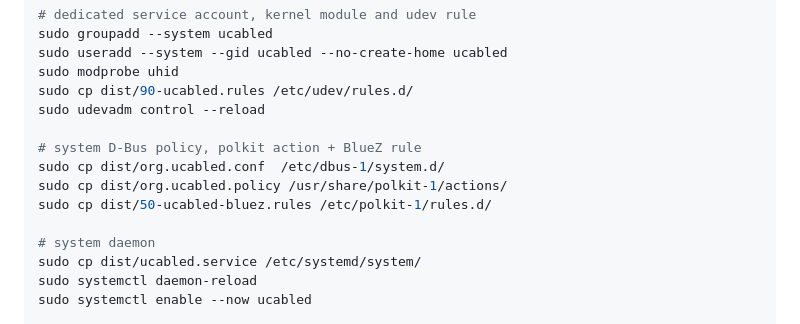
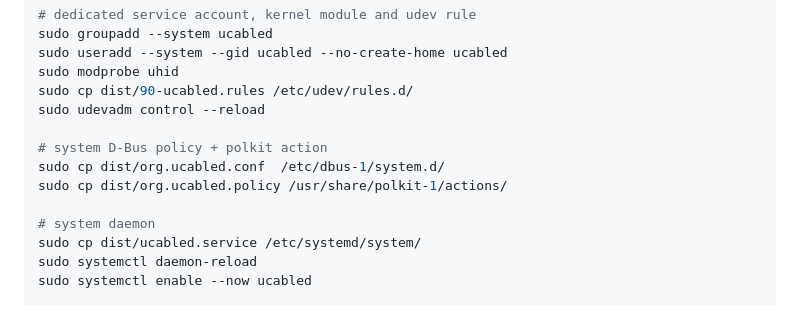
Before and after one commit to fuzy112/ucabled, a Markdown page: README.md, the part around the change. Drawn GitHub-style.

```diff
--- a/README.md
+++ b/README.md
@@ -144,10 +144,9 @@ sudo modprobe uhid
 sudo cp dist/90-ucabled.rules /etc/udev/rules.d/
 sudo udevadm control --reload
 
-# system D-Bus policy, polkit action + BlueZ rule
+# system D-Bus policy + polkit action
 sudo cp dist/org.ucabled.conf  /etc/dbus-1/system.d/
 sudo cp dist/org.ucabled.policy /usr/share/polkit-1/actions/
-sudo cp dist/50-ucabled-bluez.rules /etc/polkit-1/rules.d/
 
 # system daemon
 sudo cp dist/ucabled.service /etc/systemd/system/
```
Also changed, not shown: docs/system-service.md (+9 -4 lines).
